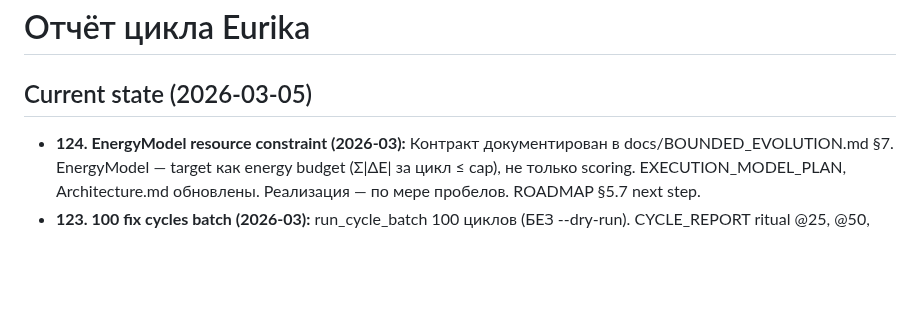
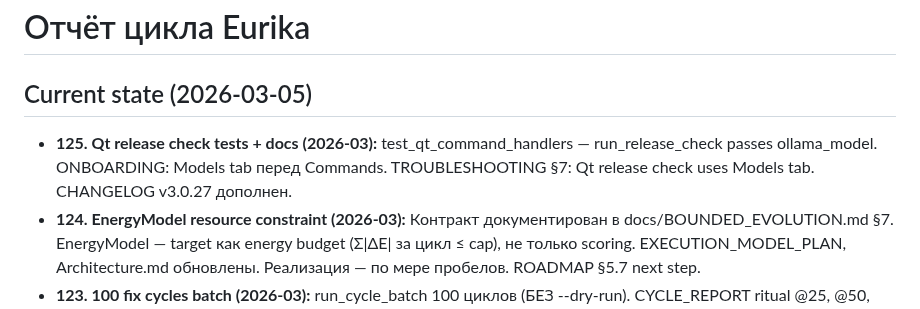
Before and after one commit to isayeu/eurika_2.0, a Markdown page: docs/CYCLE_REPORT.md, the part around the change. GitHub-like rendering; blank space fills up the shorter version.

Commit message:
docs: CYCLE_REPORT #125 — Qt release check test, ONBOARDING, TROUBLESHOOTING
Made-with: Cursor

```diff
--- a/docs/CYCLE_REPORT.md
+++ b/docs/CYCLE_REPORT.md
@@ -2,6 +2,7 @@
 
 ## Current state (2026-03-05)
 
+- **125. Qt release check tests + docs (2026-03):** test_qt_command_handlers — run_release_check passes ollama_model. ONBOARDING: Models tab перед Commands. TROUBLESHOOTING §7: Qt release check uses Models tab. CHANGELOG v3.0.27 дополнен.
 - **124. EnergyModel resource constraint (2026-03):** Контракт документирован в docs/BOUNDED_EVOLUTION.md §7. EnergyModel — target как energy budget (Σ|ΔE| за цикл ≤ cap), не только scoring. EXECUTION_MODEL_PLAN, Architecture.md обновлены. Реализация — по мере пробелов. ROADMAP §5.7 next step.
 - **123. 100 fix cycles batch (2026-03):** run_cycle_batch 100 циклов (БЕЗ --dry-run). CYCLE_REPORT ritual @25, @50, @75, @100. **Адаптация: Yes** — success_rate 0.83→1.14, rollback 0.2→0, most_successful_action: extract_nested_function (67%) → extract_block_to_helper (100%) → remove_unused_import (100%). top_failure_reason: incomplete_or_broken_llm_extract. BOUNDED_EVOLUTION §6.
 - **122. Enriched failure event (2026-03):** goal_id, plan_hash, confidence в learn events. get_recent_failures_enriched, get_recent_failed_plan_hashes. Planner: при failed plan_hash — reverse порядка ops. ARCHITECTURE_MEMORY_REVIEW §2.
```
